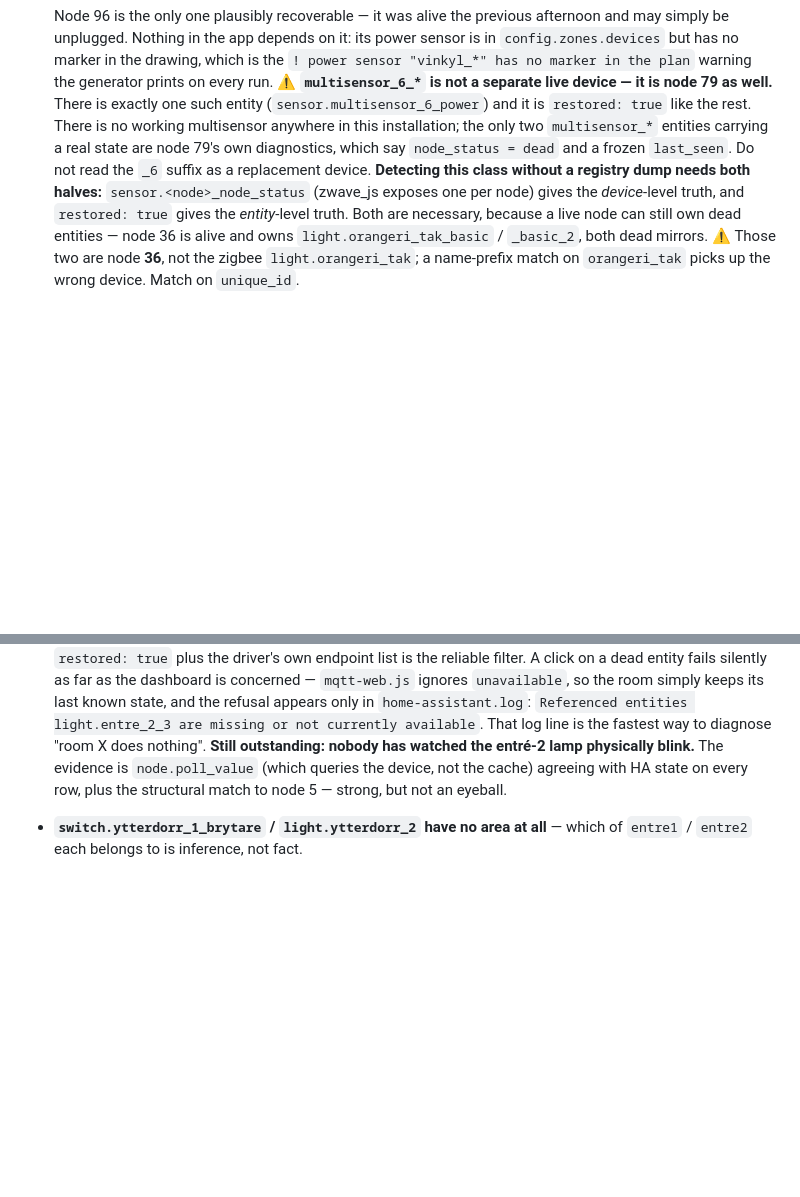
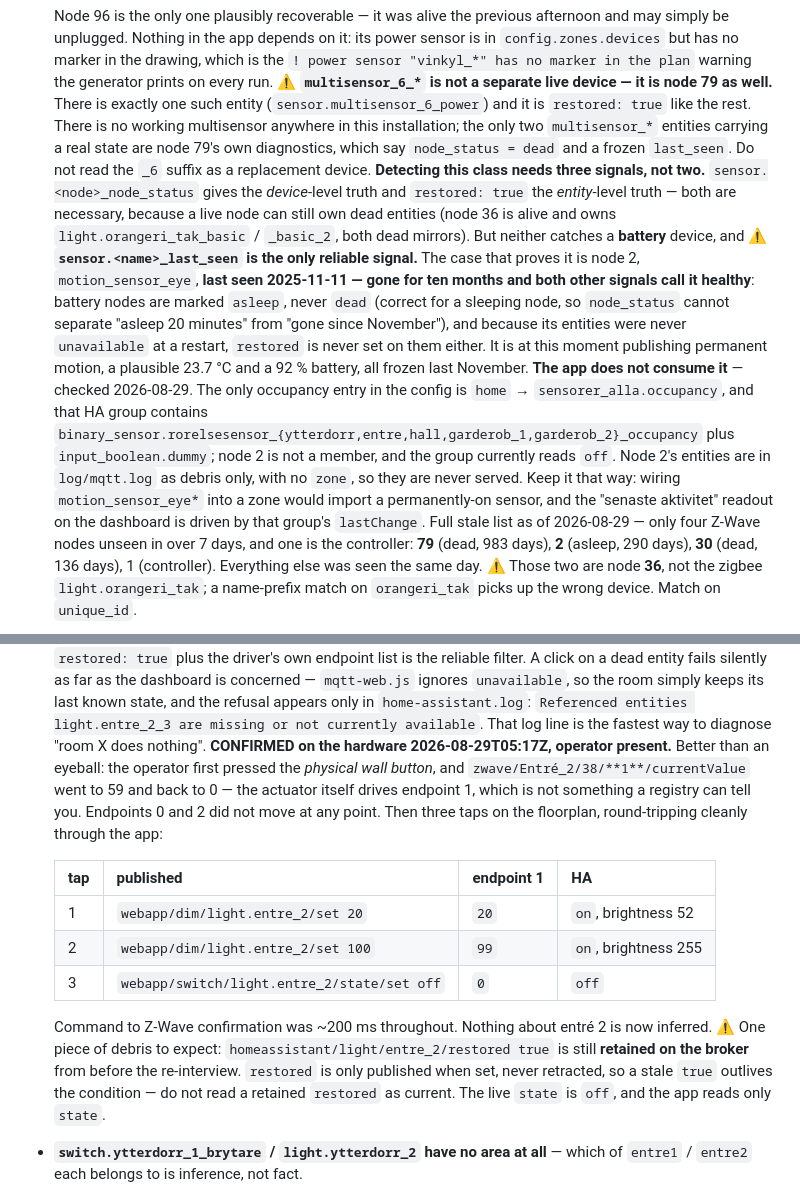
Before and after one commit to kristofer84/lgh-node, a Markdown page: docs/mqtt-and-devices.md, 2 parts joined by grey strips. GitHub-like rendering; blank space fills up the shorter version.

Commit message:
entre2: confirmed on the hardware; add last_seen as the third dead-device signal
The operator pressed the physical wall button in entré 2 and endpoint 1
moved -- currentValue 59, then 0. That is the actuator itself, which no
registry lookup can tell you, and endpoints 0 and 2 never moved. Three taps
on the floorplan then round-tripped cleanly: dim 20 -> ep1 20 -> HA
brightness 52; dim 100 -> ep1 99 -> 255; switch off -> ep1 0 -> off, each
confirmed by Z-Wave in about 200ms. Nothing about entré 2 is inferred now.

Also noted: homeassistant/light/entre_2/restored is still retained `true`
from before the re-interview. `restored` is published when set and never
retracted, so a retained value outlives the condition it described. Do not
read it as current; the app reads only `state`.

The detection method needed a third signal. node_status plus restored: true
does not catch a battery device: node 2 (motion_sensor_eye) has been gone
since 2025-11-11 and both signals call it healthy -- battery nodes are
marked `asleep` rather than `dead`, which is correct for a sleeping node and
useless for telling ten months from twenty minutes, and its entities were
never unavailable at a restart so `restored` is never set on them. It is
still publishing permanent motion, 23.7C and 92% battery, all frozen last
November. sensor.<name>_last_seen is the only signal that catches it.

Checked whether the app consumes it: it does not. The only occupancy entry
is home -> sensorer_alla.occupancy, whose HA group holds the five
rorelsesensor_*_occupancy sensors plus input_boolean.dummy. Node 2 is not a
member and the group reads off. Its entities sit in log/mqtt.log as debris
with no zone, so they are never served -- worth keeping that way, since the
dashboard's "senaste aktivitet" readout is driven by that group's
lastChange and a permanently-on member would freeze it.

Stale list as of today: only nodes 79 (983 days), 2 (290) and 30 (136),
plus the controller. Everything else was seen the same day.

Co-Authored-By: Claude Opus 5 (1M context) <noreply@anthropic.com>
Claude-Session: https://claude.ai/code/session_01KUuWi7SqAE4NC4KEL8VA1m

```diff
--- a/docs/mqtt-and-devices.md
+++ b/docs/mqtt-and-devices.md
@@ -543,10 +543,27 @@ Record here rather than rediscovering them:
   `multisensor_*` entities carrying a real state are node 79's own diagnostics, which say
   `node_status = dead` and a frozen `last_seen`. Do not read the `_6` suffix as a replacement
   device.
-  **Detecting this class without a registry dump needs both halves:** `sensor.<node>_node_status`
-  (zwave_js exposes one per node) gives the *device*-level truth, and `restored: true` gives the
-  *entity*-level truth. Both are necessary, because a live node can still own dead entities —
-  node 36 is alive and owns `light.orangeri_tak_basic` / `_basic_2`, both dead mirrors.
+  **Detecting this class needs three signals, not two.** `sensor.<node>_node_status` gives the
+  *device*-level truth and `restored: true` the *entity*-level truth — both are necessary,
+  because a live node can still own dead entities (node 36 is alive and owns
+  `light.orangeri_tak_basic` / `_basic_2`, both dead mirrors). But neither catches a **battery**
+  device, and ⚠ **`sensor.<name>_last_seen` is the only reliable signal.**
+  The case that proves it is node 2, `motion_sensor_eye`, **last seen 2025-11-11 — gone for ten
+  months and both other signals call it healthy**: battery nodes are marked `asleep`, never
+  `dead` (correct for a sleeping node, so `node_status` cannot separate "asleep 20 minutes" from
+  "gone since November"), and because its entities were never `unavailable` at a restart,
+  `restored` is never set on them either. It is at this moment publishing permanent motion, a
+  plausible 23.7 °C and a 92 % battery, all frozen last November.
+  **The app does not consume it** — checked 2026-08-29. The only occupancy entry in the config
+  is `home` → `sensorer_alla.occupancy`, and that HA group contains
+  `binary_sensor.rorelsesensor_{ytterdorr,entre,hall,garderob_1,garderob_2}_occupancy` plus
+  `input_boolean.dummy`; node 2 is not a member, and the group currently reads `off`. Node 2's
+  entities are in `log/mqtt.log` as debris only, with no `zone`, so they are never served. Keep
+  it that way: wiring `motion_sensor_eye*` into a zone would import a permanently-on sensor, and
+  the "senaste aktivitet" readout on the dashboard is driven by that group's `lastChange`.
+  Full stale list as of 2026-08-29 — only four Z-Wave nodes unseen in over 7 days, and one is
+  the controller: **79** (dead, 983 days), **2** (asleep, 290 days), **30** (dead, 136 days),
+  1 (controller). Everything else was seen the same day.
   ⚠ Those two are node **36**, not the zigbee `light.orangeri_tak`; a name-prefix match on
   `orangeri_tak` picks up the wrong device. Match on `unique_id`.
 - **RESOLVED 2026-08-25 (operator): the bedrooms are named after their occupants** —
@@ -615,9 +632,23 @@ Record here rather than rediscovering them:
   only in `home-assistant.log`:
   `Referenced entities light.entre_2_3 are missing or not currently available`.
   That log line is the fastest way to diagnose "room X does nothing".
-  **Still outstanding: nobody has watched the entré-2 lamp physically blink.** The evidence is
-  `node.poll_value` (which queries the device, not the cache) agreeing with HA state on every
-  row, plus the structural match to node 5 — strong, but not an eyeball.
+  **CONFIRMED on the hardware 2026-08-29T05:17Z, operator present.** Better than an eyeball:
+  the operator first pressed the *physical wall button*, and `zwave/Entré_2/38/**1**/currentValue`
+  went to 59 and back to 0 — the actuator itself drives endpoint 1, which is not something a
+  registry can tell you. Endpoints 0 and 2 did not move at any point. Then three taps on the
+  floorplan, round-tripping cleanly through the app:
+
+  | tap | published | endpoint 1 | HA |
+  |---|---|---|---|
+  | 1 | `webapp/dim/light.entre_2/set 20` | `20` | `on`, brightness 52 |
+  | 2 | `webapp/dim/light.entre_2/set 100` | `99` | `on`, brightness 255 |
+  | 3 | `webapp/switch/light.entre_2/state/set off` | `0` | `off` |
+
+  Command to Z-Wave confirmation was ~200 ms throughout. Nothing about entré 2 is now inferred.
+  ⚠ One piece of debris to expect: `homeassistant/light/entre_2/restored true` is still
+  **retained on the broker** from before the re-interview. `restored` is only published when
+  set, never retracted, so a stale `true` outlives the condition — do not read a retained
+  `restored` as current. The live `state` is `off`, and the app reads only `state`.
 - **`switch.ytterdorr_1_brytare` / `light.ytterdorr_2` have no area at all** — which of
   `entre1` / `entre2` each belongs to is inference, not fact.
 - **`vinkyl` has a power sensor in `config.zones.devices` but no marker in the drawing**, so it
```
